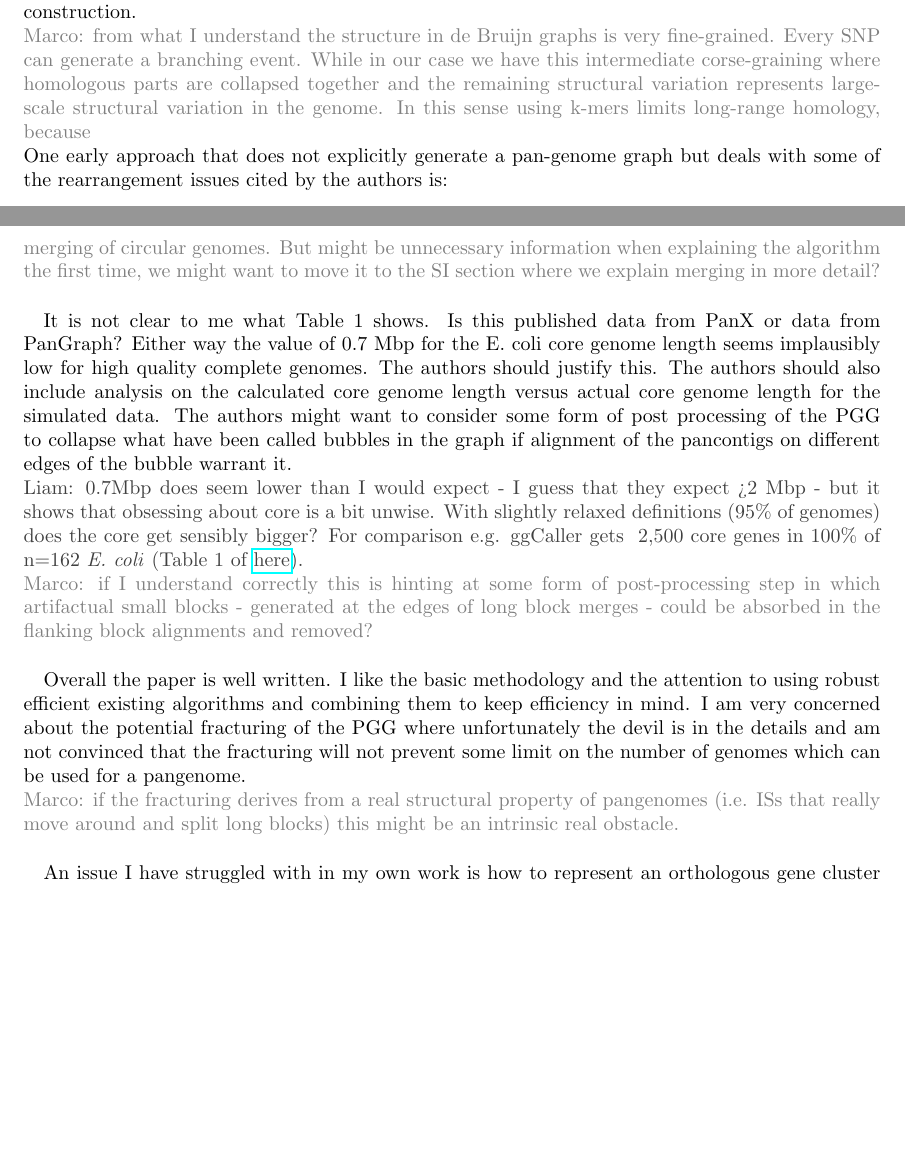
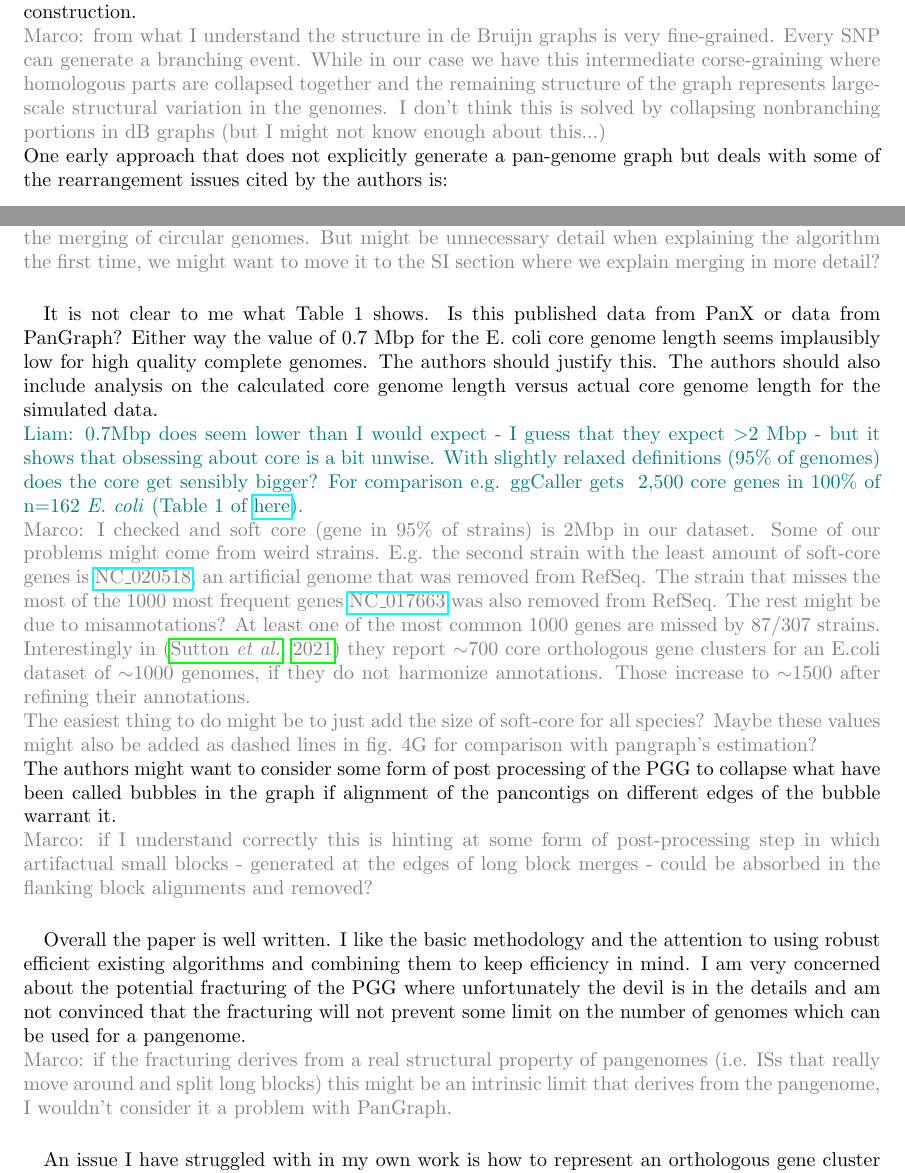
Before and after one commit to neherlab/pangraph-paper, a LaTeX paper (reviewer_response.tex): two parts of pages 9 and 11 of 12, joined at a grey line, cut so that both start at the same text, the shorter picture padded with empty space. Compiled offline with pdfLaTeX.

Commit message:
Update on Overleaf.

```diff
--- a/reviewer_response.tex
+++ b/reviewer_response.tex
@@ -6,7 +6,7 @@
 
 \newcommand{\review}[1]{\textbf{#1}}
 \newcommand{\Marco}[1]{{\color{gray}Marco: #1}}
-\newcommand{\Liam}[1]{{\color{darkgray}Liam: #1}}
+\newcommand{\Liam}[1]{{\color{teal}Liam: #1}}
 
 % \definecolor{response}{rgb}{0.1, 0.1, 0.1}
 % \newcommand{\reviewer}[2]{\textbf{#1:} #2\vskip 5mm}
@@ -194,7 +194,7 @@
 \Marco{Yeah good idea. Maybe something that just map each annotation into a block, without solving the problem of harmonizing annotations which might be some more work...}\\
 
 This statement: "While easy to conceptualize, the construction of pangenome graphs has proven computationally challenging. Colored generalizations of the de Bruijn graph-based assemblers have been successively used to build graphs from large sequence sets, although the underlying efficiency derives from a fixed k-mer size which prevents modelling long-range homology (Iqbal et al., 2012; Muggli et al., 2017)." appears to be incomplete at best. De Bruijn graph-based assemblers routinely collapse nonbranching portions of the graph into longer sequences than the k-mer size used for construction.\\
-\Marco{from what I understand the structure in de Bruijn graphs is very fine-grained. Every SNP can generate a branching event. While in our case we have this intermediate corse-graining where homologous parts are collapsed together and the remaining structural variation represents large-scale structural variation in the genome. In this sense using k-mers limits long-range homology, because  }\\
+\Marco{from what I understand the structure in de Bruijn graphs is very fine-grained. Every SNP can generate a branching event. While in our case we have this intermediate corse-graining where homologous parts are collapsed together and the remaining structure of the graph represents large-scale structural variation in the genomes. I don't think this is solved by collapsing nonbranching portions in dB graphs (but I might not know enough about this...)}\\
 One early approach that does not explicitly generate a pan-genome graph but deals with some of the rearrangement issues cited by the authors is:
 \begin{itemize}
       \item \cite{angiuoli2011improving}
@@ -220,14 +220,17 @@
 
 The statement: "Upon completion, transitive 108 edges within the graph, i.e., edges along which all path are co-linear, are removed by merging adjacent pancontigs." needs clarification. Why would these pancontigs have been split in the first place? Is there any necessary special issues with producing the merged multiple sequence alignment?\\
 \Liam{don't understand their last sentence. Maybe should quantify how common the transitive edges typically are?}\\
-\Marco{I can think of one edge case which is due to periodic boundary conditions. Initially each circular genomes is saved as a single long block. If during alignment this unique blocks is split somewhere in the middle, the resulting edge blocks might be always colinear, since they are actually adjacent parts of the sequence that were artificially split to linearize the circular genome. One wants to collaps these two parts in a single block. This should happen often at the beginning of the merging of circular genomes. But might be unnecessary information when explaining the algorithm the first time, we might want to move it to the SI section where we explain merging in more detail?}\\
+\Marco{I can think of one edge case which is due to periodic boundary conditions. Initially each circular genomes is saved as a single long block. If during alignment this unique blocks is split somewhere in the middle, the resulting edge blocks might be always colinear, since they are actually adjacent parts of the sequence that were artificially split to linearize the circular genome. One wants to collaps these two parts in a single block. This should happen often at the beginning of the merging of circular genomes. But might be unnecessary detail when explaining the algorithm the first time, we might want to move it to the SI section where we explain merging in more detail?}\\
 
-It is not clear to me what Table 1 shows. Is this published data from PanX or data from PanGraph? Either way the value of 0.7 Mbp for the E. coli core genome length seems implausibly low for high quality complete genomes. The authors should justify this. The authors should also include analysis on the calculated core genome length versus actual core genome length for the simulated data. The authors might want to consider some form of post processing of the PGG to collapse what have been called bubbles in the graph if alignment of the pancontigs on different edges of the bubble warrant it.\\
-\Liam{0.7Mbp does seem lower than I would expect - I guess that they expect >2 Mbp - but it shows that obsessing about core is a bit unwise. With slightly relaxed definitions (95\% of genomes) does the core get sensibly bigger? For comparison e.g. ggCaller gets ~2,500 core genes in 100\% of n=162 \textit{E. coli} (Table 1 of \href{https://www.biorxiv.org/content/10.1101/2023.01.24.524926v1.full.pdf}{here}).}\\
+It is not clear to me what Table 1 shows. Is this published data from PanX or data from PanGraph? Either way the value of 0.7 Mbp for the E. coli core genome length seems implausibly low for high quality complete genomes. The authors should justify this. The authors should also include analysis on the calculated core genome length versus actual core genome length for the simulated data.\\
+\Liam{0.7Mbp does seem lower than I would expect - I guess that they expect $>$2 Mbp - but it shows that obsessing about core is a bit unwise. With slightly relaxed definitions (95\% of genomes) does the core get sensibly bigger? For comparison e.g. ggCaller gets ~2,500 core genes in 100\% of n=162 \textit{E. coli} (Table 1 of \href{https://www.biorxiv.org/content/10.1101/2023.01.24.524926v1.full.pdf}{here}).}\\
+\Marco{I checked and soft core (gene in 95\% of strains) is 2Mbp in our dataset. Some of our problems might come from weird strains. E.g. the second strain with the least amount of soft-core genes is \href{https://www.ncbi.nlm.nih.gov/nuccore/NC_020518.1?report=genbank}{NC\_020518}, an artificial genome that was removed from RefSeq. The strain that misses the most of the 1000 most frequent genes \href{https://www.ncbi.nlm.nih.gov/nuccore/NC_017663.1?report=genbank}{NC\_017663} was also removed from RefSeq. The rest might be due to misannotations? At least one of the most common 1000 genes are missed by 87/307 strains. Interestingly in \cite{sutton2021pan} they report $\sim$700 core orthologous gene clusters for an E.coli dataset of $\sim$1000 genomes, if they do not harmonize annotations. Those increase to $\sim$1500 after refining their annotations.\\
+The easiest thing to do might be to just add the size of soft-core for all species? Maybe these values might also be added as dashed lines in fig. 4G for comparison with pangraph's estimation?}\\
+The authors might want to consider some form of post processing of the PGG to collapse what have been called bubbles in the graph if alignment of the pancontigs on different edges of the bubble warrant it.\\
 \Marco{if I understand correctly this is hinting at some form of post-processing step in which artifactual small blocks - generated at the edges of long block merges - could be absorbed in the flanking block alignments and removed?}\\
 
 Overall the paper is well written. I like the basic methodology and the attention to using robust efficient existing algorithms and combining them to keep efficiency in mind. I am very concerned about the potential fracturing of the PGG where unfortunately the devil is in the details and am not convinced that the fracturing will not prevent some limit on the number of genomes which can be used for a pangenome.\\
-\Marco{if the fracturing derives from a real structural property of pangenomes (i.e. ISs that really move around and split long blocks) this might be an intrinsic real obstacle.}\\
+\Marco{if the fracturing derives from a real structural property of pangenomes (i.e. ISs that really move around and split long blocks) this might be an intrinsic limit that derives from the pangenome, I wouldn't consider it a problem with PanGraph.}\\
 
 An issue I have struggled with in my own work is how to represent an orthologous gene cluster (node/vertex) within the PGG when the gene sequence in some genomes has an insertion event such as an IS element within the gene. I assume for PanGraph that this would necessitate splitting the node into multiple pancontigs. How is this sustainable for species with large numbers of active IS elements? This could also be investigated for PanGrah using suitable simulated data.\\
 \Liam{I think nothing to say here apart from `yes, active IS elements split pancontigs up' (and can themselves be split up due to similarity with other IS\ldots). For the future one might want to have pangenome methods where you can explicitly pass a list of predefined sequences that should not be split. But I think this is a general problem and not something to investigate with simulations or fix here.}\\
```
Also changed, not shown: reviewer_response.tex (25 more changed lines).
